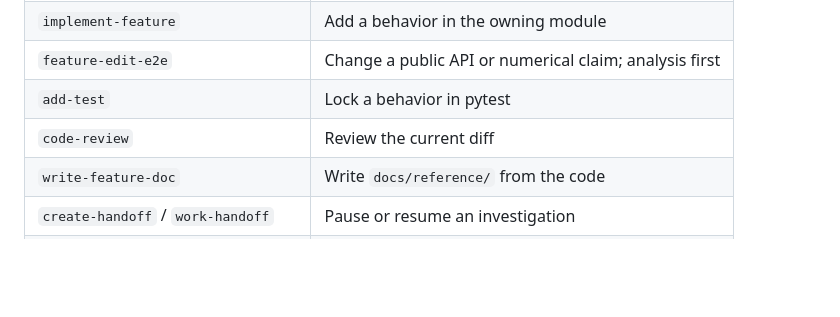
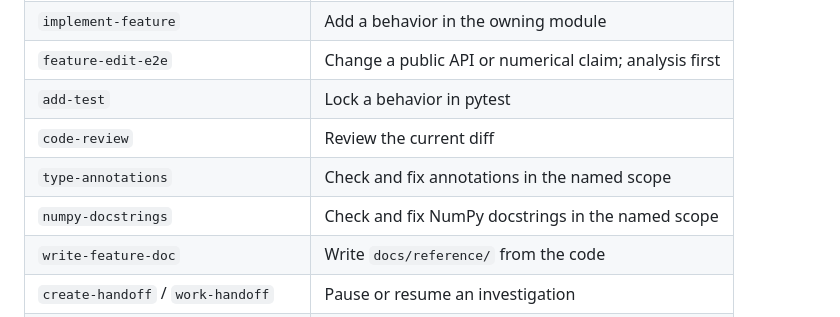
Before and after one commit to mdovale/SpecKit, a Markdown page: .cursor/commands/onboard.md, the part around the change. Drawn GitHub-style; blank space fills up the shorter version.

Commit message:
Add more Cursor commands

```diff
--- a/.cursor/commands/onboard.md
+++ b/.cursor/commands/onboard.md
@@ -83,6 +83,8 @@ Dev install: `pip install -e '.[dev]'`.
 | `feature-edit-e2e` | Change a public API or numerical claim; analysis first |
 | `add-test` | Lock a behavior in pytest |
 | `code-review` | Review the current diff |
+| `type-annotations` | Check and fix annotations in the named scope |
+| `numpy-docstrings` | Check and fix NumPy docstrings in the named scope |
 | `write-feature-doc` | Write `docs/reference/` from the code |
 | `create-handoff` / `work-handoff` | Pause or resume an investigation |
 | `plan-status` | Score a plan document against the tree |
```
Also changed, not shown: .cursor/commands/numpy-docstrings.md (added, +103 -0 lines), .cursor/commands/type-annotations.md (added, +72 -0 lines).
